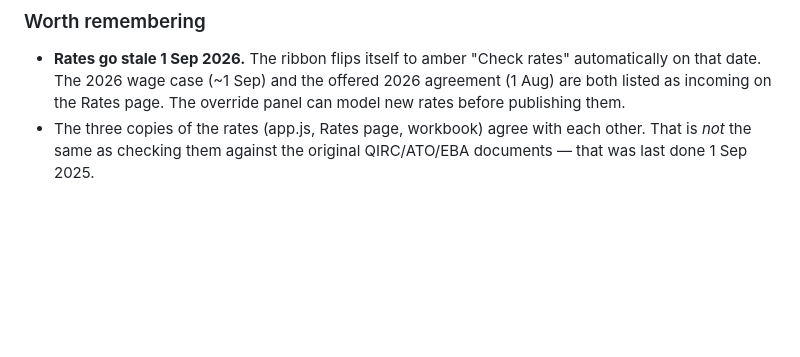
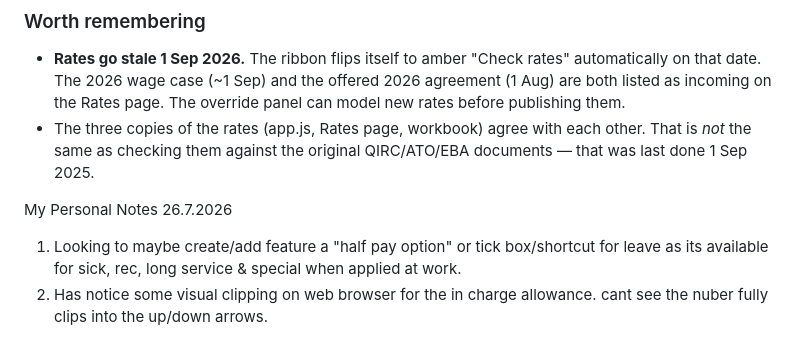
Before and after one commit to paycalc/paycalc.github.io, a Markdown page: CLAUDE.md, the part around the change. Drawn GitHub-style; blank space fills up the shorter version.

```diff
--- a/CLAUDE.md
+++ b/CLAUDE.md
@@ -144,3 +144,7 @@ branch `claude/feedback-request-q4waaw`:
 - The three copies of the rates (app.js, Rates page, workbook) agree with
   each other. That is *not* the same as checking them against the original
   QIRC/ATO/EBA documents — that was last done 1 Sep 2025.
+
+My Personal Notes 26.7.2026
+1. Looking to maybe create/add feature a "half pay option" or tick box/shortcut for leave as its available for sick, rec, long service & special when applied at work.
+2. Has notice some visual clipping on web browser for the in charge allowance. cant see the nuber fully clips into the up/down arrows.
```
